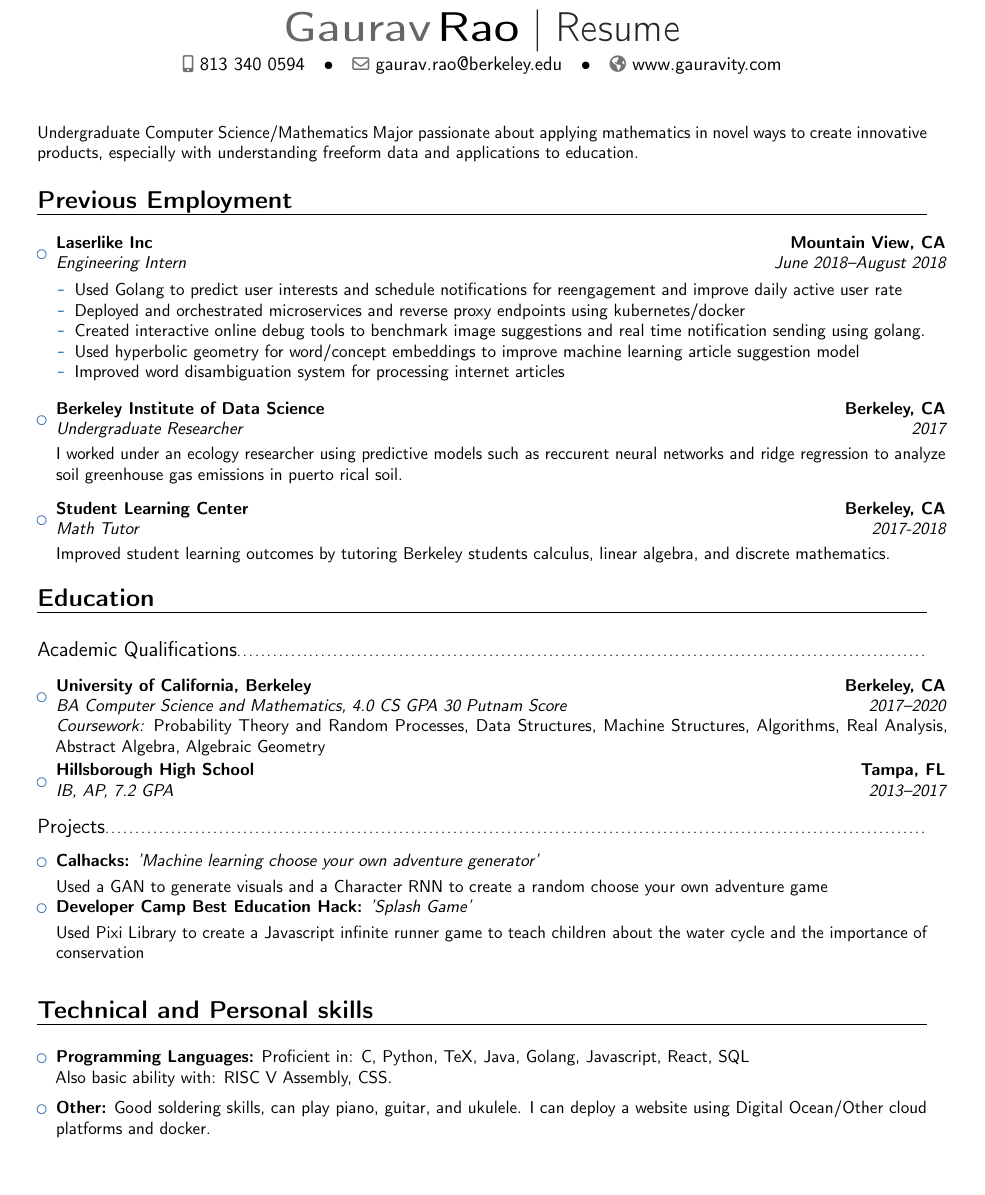
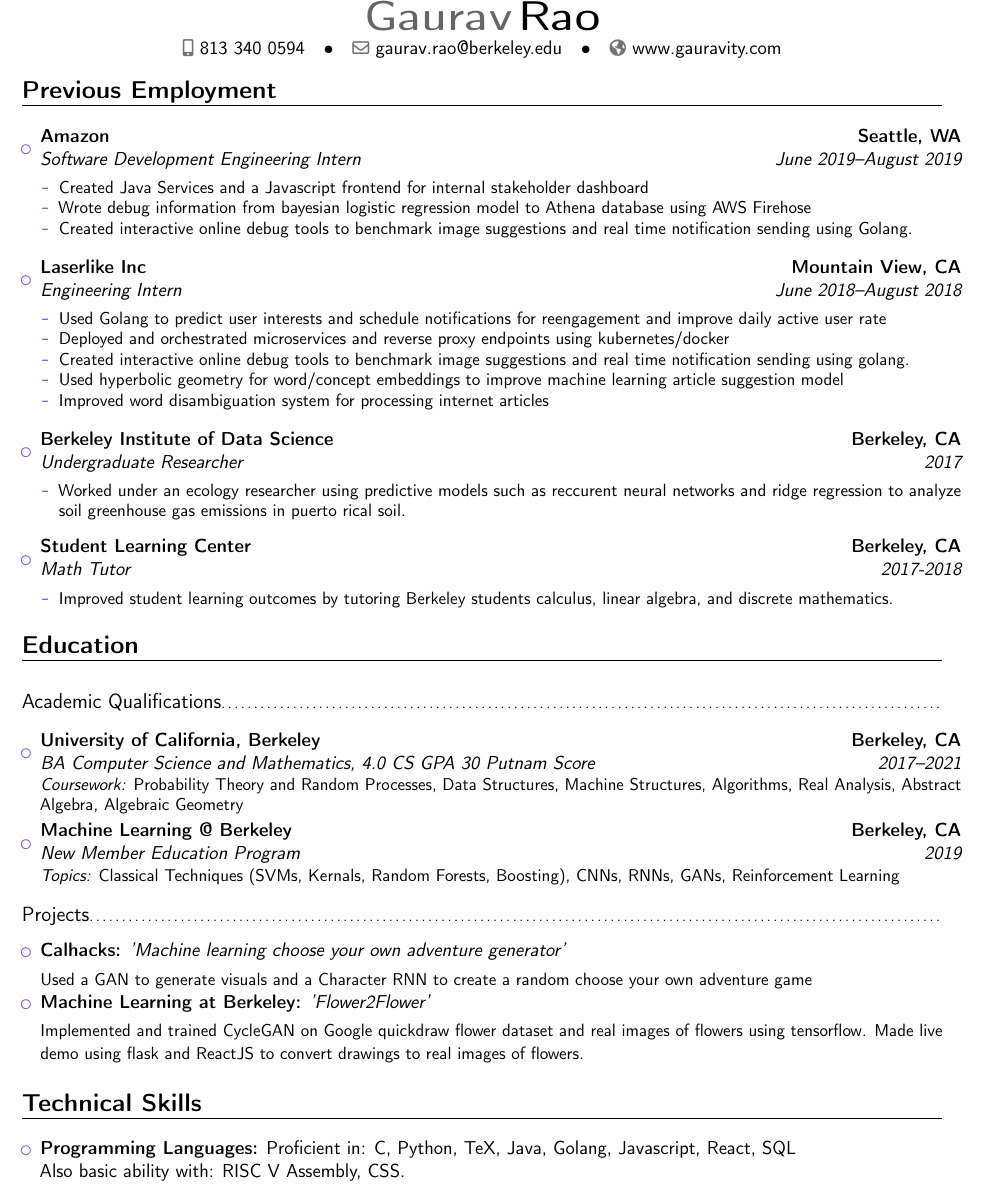
Before and after one commit to wizgrao/resume, a LaTeX CV (resume.tex): part of page 1 of 2, cut so that both start at the same text, the shorter picture padded with empty space. Compiled offline with pdfLaTeX.

Commit message:
updated for fa19

```diff
--- a/resume.tex
+++ b/resume.tex
@@ -10,7 +10,7 @@
 
 % modern themes
 \moderncvstyle{banking}                            % style options are 'casual' (default), 'classic', 'oldstyle' and 'banking'
-\moderncvcolor{blue}                                % color options 'blue' (default), 'orange', 'green', 'red', 'purple', 'grey' and 'black'
+\moderncvcolor{purple}                                % color options 'blue' (default), 'orange', 'green', 'red', 'purple', 'grey' and 'black'
 %\renewcommand{\familydefault}{\sfdefault}         % to set the default font; use '\sfdefault' for the default sans serif font, '\rmdefault' for the default roman one, or any tex font name
 \nopagenumbers{}                                  % uncomment to suppress automatic page numbering for CVs longer than one page
 
@@ -19,7 +19,7 @@
 %\usepackage{CJKutf8}                              % if you need to use CJK to typeset your resume in Chinese, Japanese or Korean
 
 % adjust the page margins
-\usepackage[scale=0.85]{geometry}
+\usepackage[scale=0.88]{geometry}
 %\setlength{\hintscolumnwidth}{3cm}                % if you want to change the width of the column with the dates
 %\setlength{\makecvtitlenamewidth}{10cm}           % for the 'classic' style, if you want to force the width allocated to your name and avoid line breaks. be careful though, the length is normally calculated to avoid any overlap with your personal info; use this at your own typographical risks...
 
@@ -27,7 +27,7 @@
 
 % personal data
 \name{Gaurav}{Rao}
-\title{Resume}                               % optional, remove / comment the line if not wanted
+%\title{Resume}                               % optional, remove / comment the line if not wanted
 \phone[mobile]{813 340 0594}                   % optional, remove / comment the line if not wanted
 %\phone[fax]{+3~(456)~789~012}                      % optional, remove / comment the line if not wanted
 \email{gaurav.rao@berkeley.edu}                               % optional, remove / comment the line if not wanted
@@ -52,8 +52,7 @@
 %\begin{CJK*}{UTF8}{gbsn}                          % to typeset your resume in Chinese using CJK
 %-----       resume       ---------------------------------------------------------
 \makecvtitle
-
-\small{Undergraduate Computer Science/Mathematics Major passionate about applying mathematics in novel ways to create innovative products, especially with understanding freeform data and applications to education.}
+\vspace*{-1cm}
 
 \section{Previous Employment}
 
@@ -61,6 +60,14 @@
 
 \begin{itemize}
 
+\item{\cventry{June 2019--August 2019}{Software Development Engineering Intern}{Amazon}{Seattle, WA}{}{\vspace{3pt}
+\begin{itemize}
+\item Created Java Services and a Javascript frontend for internal stakeholder dashboard
+\item Wrote debug information from bayesian logistic regression model to Athena database using AWS Firehose
+\item Created interactive online debug tools to benchmark image suggestions and real time notification sending using Golang.
+\end{itemize}
+}}
+\vspace{6pt}
 \item{\cventry{June 2018--August 2018}{Engineering Intern}{Laserlike Inc}{Mountain View, CA}{}{\vspace{3pt}
 \begin{itemize}
 \item Used Golang to predict user interests and schedule notifications for reengagement and improve daily active user rate
@@ -72,11 +79,16 @@
 }}
 \vspace{6pt}
 
-\item{\cventry{2017}{Undergraduate Researcher}{Berkeley Institute of Data Science}{Berkeley, CA}{}{\vspace{3pt}I worked under an ecology researcher using predictive models such as reccurent neural networks and ridge regression to analyze soil greenhouse gas emissions in puerto rical soil.}}
+\item{\cventry{2017}{Undergraduate Researcher}{Berkeley Institute of Data Science}{Berkeley, CA}{}{\vspace{3pt}\begin{itemize}
+        \item Worked under an ecology researcher using predictive models such as reccurent neural networks and ridge regression to analyze soil greenhouse gas emissions in puerto rical soil.
+\end{itemize}}}
 
 \vspace{6pt}
 
-\item{\cventry{2017-2018}{Math Tutor}{Student Learning Center}{Berkeley, CA}{}{\vspace{3pt}Improved student learning outcomes by tutoring Berkeley students calculus, linear algebra, and discrete mathematics.}}
+\item{\cventry{2017-2018}{Math Tutor}{Student Learning Center}{Berkeley, CA}{}{\vspace{3pt}\begin{itemize}
+        \item Improved student learning outcomes by tutoring Berkeley students calculus, linear algebra, and discrete mathematics.
+\end{itemize}
+        }}
 
 \end{itemize}
 
@@ -90,10 +102,8 @@
 
 \begin{itemize}
 
-\item{\cventry{2017--2020}{BA Computer Science and Mathematics}{University of California, Berkeley}{Berkeley, CA}{\textit{4.0 CS GPA 30 Putnam Score}}{\textit{Coursework:} Probability Theory and Random Processes, Data Structures, Machine Structures, Algorithms, Real Analysis, Abstract Algebra, Algebraic Geometry}}
-
-\item{\cventry{2013--2017}{IB, AP}{Hillsborough High School}{Tampa, FL}{\textit{7.2 GPA}}{}}  % arguments 3 to 6 can be left empty
-
+\item{\cventry{2017--2021}{BA Computer Science and Mathematics}{University of California, Berkeley}{Berkeley, CA}{\textit{4.0 CS GPA 30 Putnam Score}}{\textit{Coursework:} Probability Theory and Random Processes, Data Structures, Machine Structures, Algorithms, Real Analysis, Abstract Algebra, Algebraic Geometry}}
+\item{\cventry{2019}{New Member Education Program}{Machine Learning @ Berkeley}{Berkeley, CA}{}{\textit{Topics:} Classical Techniques (SVMs, Kernals, Random Forests, Boosting), CNNs, RNNs, GANs, Reinforcement Learning}}
 
 \end{itemize}
 
@@ -110,27 +120,27 @@
 \vspace{3pt}
 
 \small{Used a GAN to generate visuals and a Character RNN to create a random choose your own adventure game}}
-
+\iffalse
 \item{\textbf{Developer Camp Best Education Hack:} \textit{'Splash Game'}
 
 \vspace{3pt}
 
 \small{Used Pixi Library to create a Javascript infinite runner game to teach children about the water cycle and the importance of conservation}}
+\fi
+\item{\textbf{Machine Learning at Berkeley:} \textit{'Flower2Flower'}
 
-\vspace{6pt}
+\vspace{3pt}
+
+        \small{Implemented and trained CycleGAN on Google quickdraw flower dataset and real images of flowers using tensorflow. Made live demo using flask and ReactJS to convert drawings to real images of flowers.}}
 \end{itemize}
 
-\section{Technical and Personal skills}
+\section{Technical Skills}
 
-\vspace{6pt}
+\vspace{3pt}
 
 \begin{itemize}
 
 \item \textbf{Programming Languages:} Proficient in: C, Python, TeX, Java, Golang, Javascript, React, SQL \\ Also basic ability with: RISC V Assembly, CSS.
-
-\vspace{6pt}
-
-\item \textbf{Other:} Good soldering skills, can play piano, guitar, and ukulele. I can deploy a website using Digital Ocean/Other cloud platforms and docker.
 
 \end{itemize}
 
```
Also changed, not shown: resume.pdf, 1 other file.
